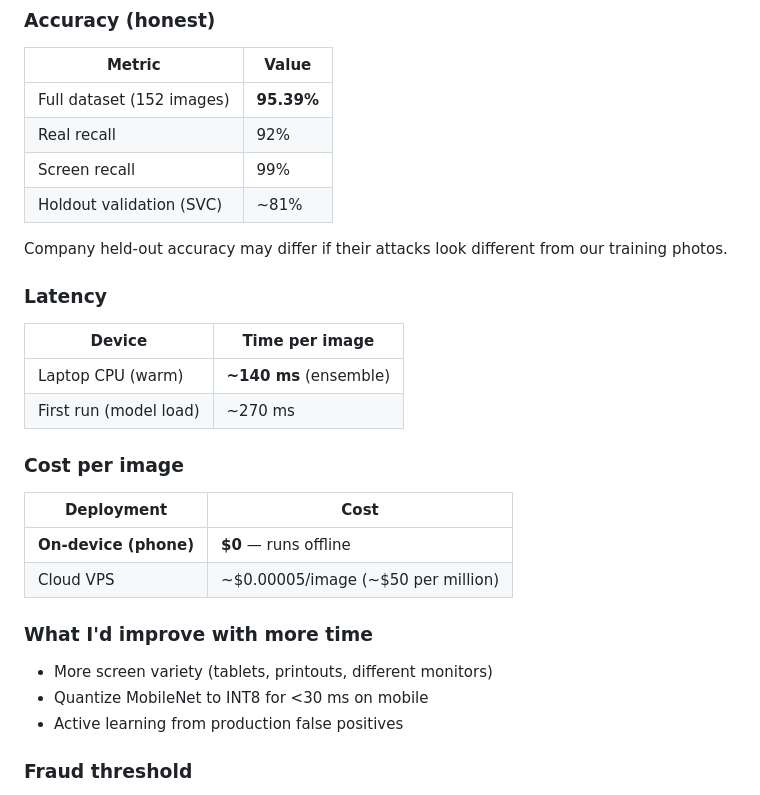
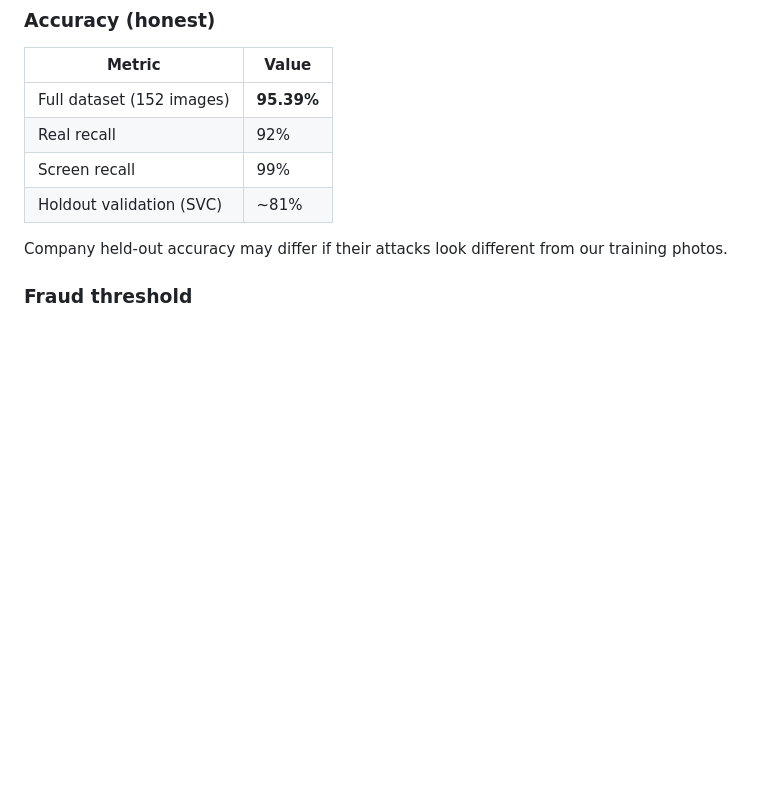
Before and after one commit to Pranjal-3d/Real_FakeModal, a Markdown page: README.md, the part around the change. GitHub-like rendering; blank space fills up the shorter version.

```diff
--- a/README.md
+++ b/README.md
@@ -174,25 +174,6 @@ Hybrid detector: **MediaPipe face crop** → **FFT Moiré analysis** + **LBP tex
 
 Company held-out accuracy may differ if their attacks look different from our training photos.
 
-### Latency
-
-| Device | Time per image |
-|--------|----------------|
-| Laptop CPU (warm) | **~140 ms** (ensemble) |
-| First run (model load) | ~270 ms |
-
-### Cost per image
-
-| Deployment | Cost |
-|------------|------|
-| **On-device (phone)** | **$0** — runs offline |
-| Cloud VPS | ~$0.00005/image (~$50 per million) |
-
-### What I'd improve with more time
-
-- More screen variety (tablets, printouts, different monitors)
-- Quantize MobileNet to INT8 for &lt;30 ms on mobile
-- Active learning from production false positives
 
 ### Fraud threshold
 
```
